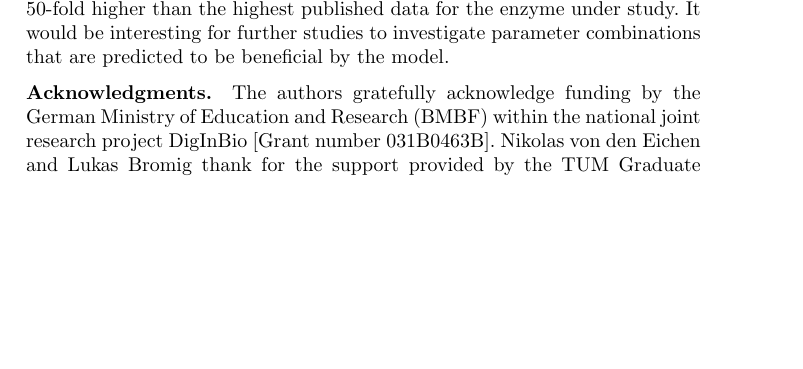
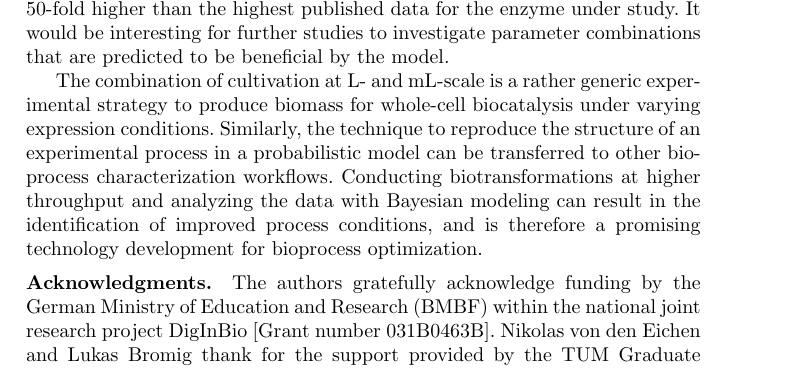
Before and after one commit to JuBiotech/diginbio-car-paper, a LaTeX paper (manuscript/sn-article.tex): part of page 29 of 34, cut so that both start at the same text, the shorter picture padded with empty space. Compiled offline with pdfLaTeX.

Commit message:
Address transferability of methods in the conclusion

```diff
--- a/manuscript/sn-article.tex
+++ b/manuscript/sn-article.tex
@@ -887,6 +888,11 @@ Furthermore, the probabilistic analysis opens the door for iterative Bayesian op
 At the optimal investigated expression conditions, an activity of $1153\ U\ mL^{-1}$ was estimated with a $90\ \%$ credible interval of $[992, 1321]\ U\ mL^{-1}$.
 Taking the uncertainty into account, this is about 38 to 50-fold higher than the highest published data for the enzyme under study.
 It would be interesting for further studies to investigate parameter combinations that are predicted to be beneficial by the model.
+
+The combination of cultivation at L- and mL-scale is a rather generic experimental strategy to produce biomass for whole-cell biocatalysis under varying expression conditions.
+Similarly, the technique to reproduce the structure of an experimental process in a probabilistic model can be transferred to other bioprocess characterization workflows.
+Conducting biotransformations at higher throughput and analyzing the data with Bayesian modeling can result in the identification of improved process conditions, and is therefore a promising technology development for bioprocess optimization.
+
 
 \backmatter
 \bmhead{Acknowledgments}
```
Also changed, not shown: manuscript/sn-article.tex (1 more changed lines).
